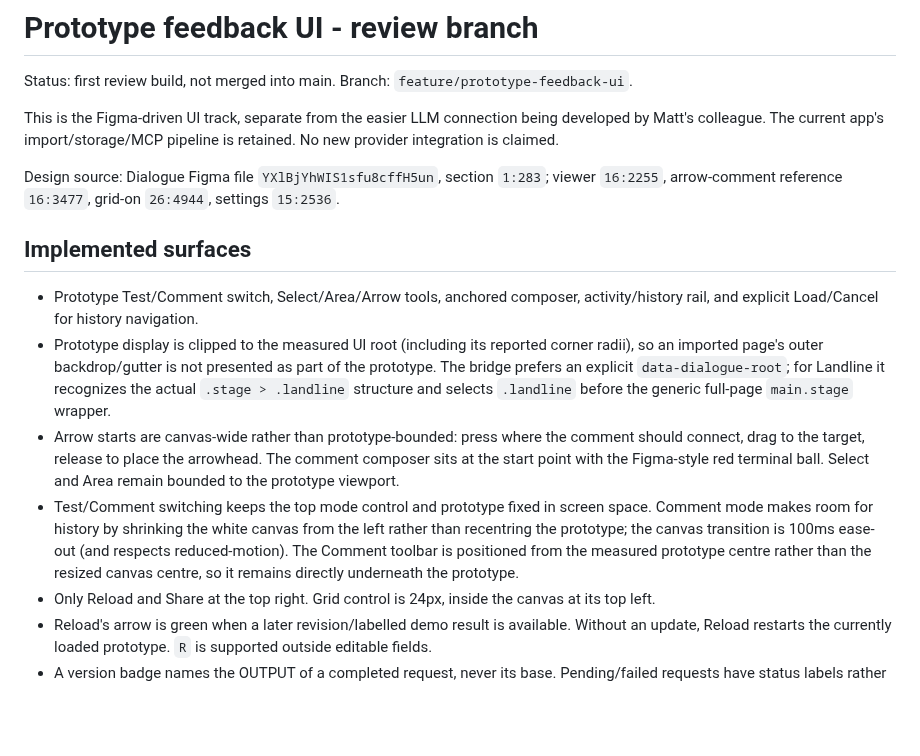
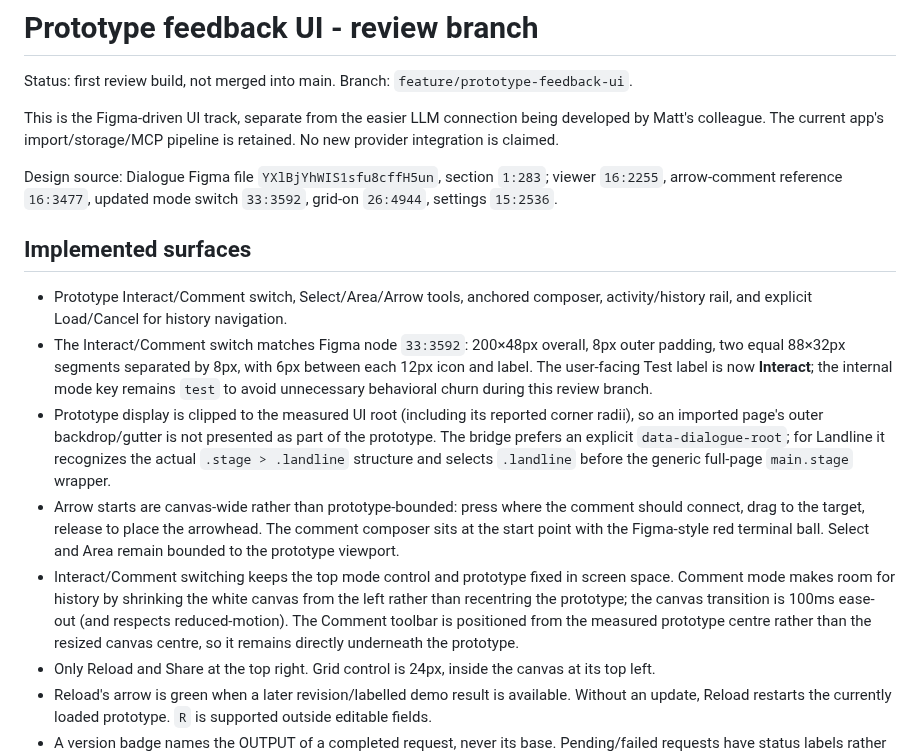
Before and after one commit to mattatgit/dialogue, a Markdown page: docs/PROTOTYPE_FEEDBACK_UI.md, the part around the change. Rendered like a GitHub page; blank space fills up the shorter version.

Commit message:
docs: record Interact mode switch update

```diff
--- a/docs/PROTOTYPE_FEEDBACK_UI.md
+++ b/docs/PROTOTYPE_FEEDBACK_UI.md
@@ -4,14 +4,15 @@ Status: first review build, not merged into main. Branch: `feature/prototype-fee
 
 This is the Figma-driven UI track, separate from the easier LLM connection being developed by Matt's colleague. The current app's import/storage/MCP pipeline is retained. No new provider integration is claimed.
 
-Design source: Dialogue Figma file `YXlBjYhWIS1sfu8cffH5un`, section `1:283`; viewer `16:2255`, arrow-comment reference `16:3477`, grid-on `26:4944`, settings `15:2536`.
+Design source: Dialogue Figma file `YXlBjYhWIS1sfu8cffH5un`, section `1:283`; viewer `16:2255`, arrow-comment reference `16:3477`, updated mode switch `33:3592`, grid-on `26:4944`, settings `15:2536`.
 
 ## Implemented surfaces
 
-- Prototype Test/Comment switch, Select/Area/Arrow tools, anchored composer, activity/history rail, and explicit Load/Cancel for history navigation.
+- Prototype Interact/Comment switch, Select/Area/Arrow tools, anchored composer, activity/history rail, and explicit Load/Cancel for history navigation.
+- The Interact/Comment switch matches Figma node `33:3592`: 200×48px overall, 8px outer padding, two equal 88×32px segments separated by 8px, with 6px between each 12px icon and label. The user-facing Test label is now **Interact**; the internal mode key remains `test` to avoid unnecessary behavioral churn during this review branch.
 - Prototype display is clipped to the measured UI root (including its reported corner radii), so an imported page's outer backdrop/gutter is not presented as part of the prototype. The bridge prefers an explicit `data-dialogue-root`; for Landline it recognizes the actual `.stage > .landline` structure and selects `.landline` before the generic full-page `main.stage` wrapper.
 - Arrow starts are canvas-wide rather than prototype-bounded: press where the comment should connect, drag to the target, release to place the arrowhead. The comment composer sits at the start point with the Figma-style red terminal ball. Select and Area remain bounded to the prototype viewport.
-- Test/Comment switching keeps the top mode control and prototype fixed in screen space. Comment mode makes room for history by shrinking the white canvas from the left rather than recentring the prototype; the canvas transition is 100ms ease-out (and respects reduced-motion). The Comment toolbar is positioned from the measured prototype centre rather than the resized canvas centre, so it remains directly underneath the prototype.
+- Interact/Comment switching keeps the top mode control and prototype fixed in screen space. Comment mode makes room for history by shrinking the white canvas from the left rather than recentring the prototype; the canvas transition is 100ms ease-out (and respects reduced-motion). The Comment toolbar is positioned from the measured prototype centre rather than the resized canvas centre, so it remains directly underneath the prototype.
 - Only Reload and Share at the top right. Grid control is 24px, inside the canvas at its top left.
 - Reload's arrow is green when a later revision/labelled demo result is available. Without an update, Reload restarts the currently loaded prototype. `R` is supported outside editable fields.
 - A version badge names the OUTPUT of a completed request, never its base. Pending/failed requests have status labels rather than invented output versions.
```
